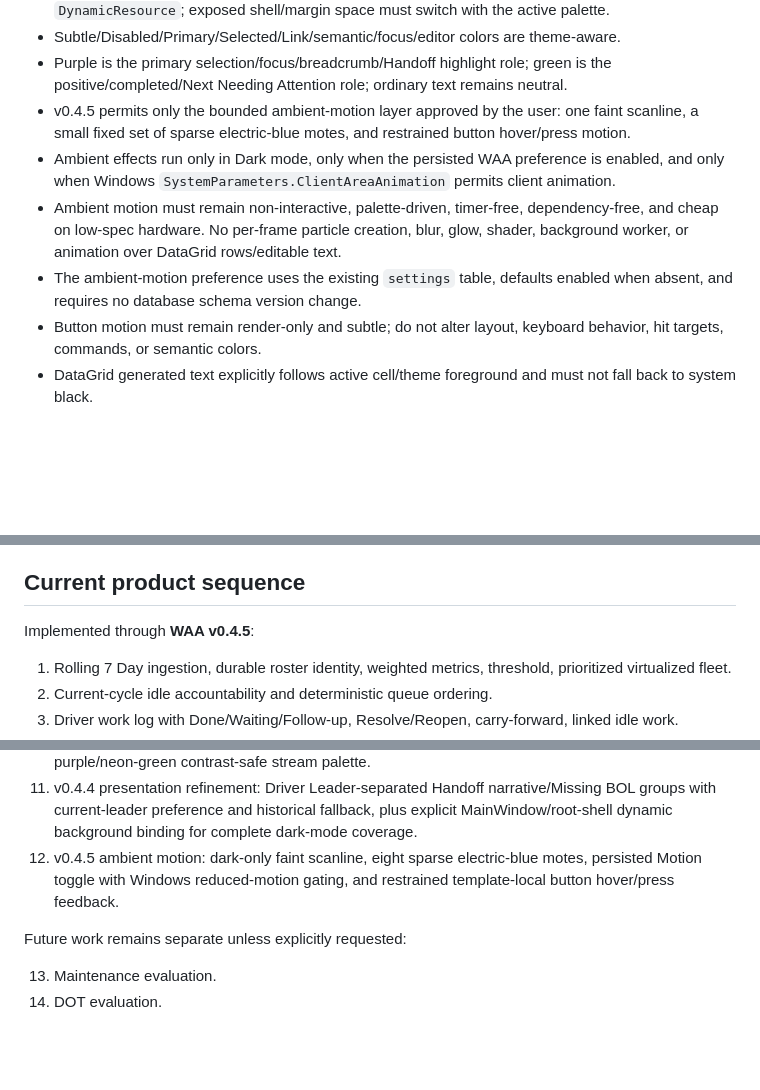
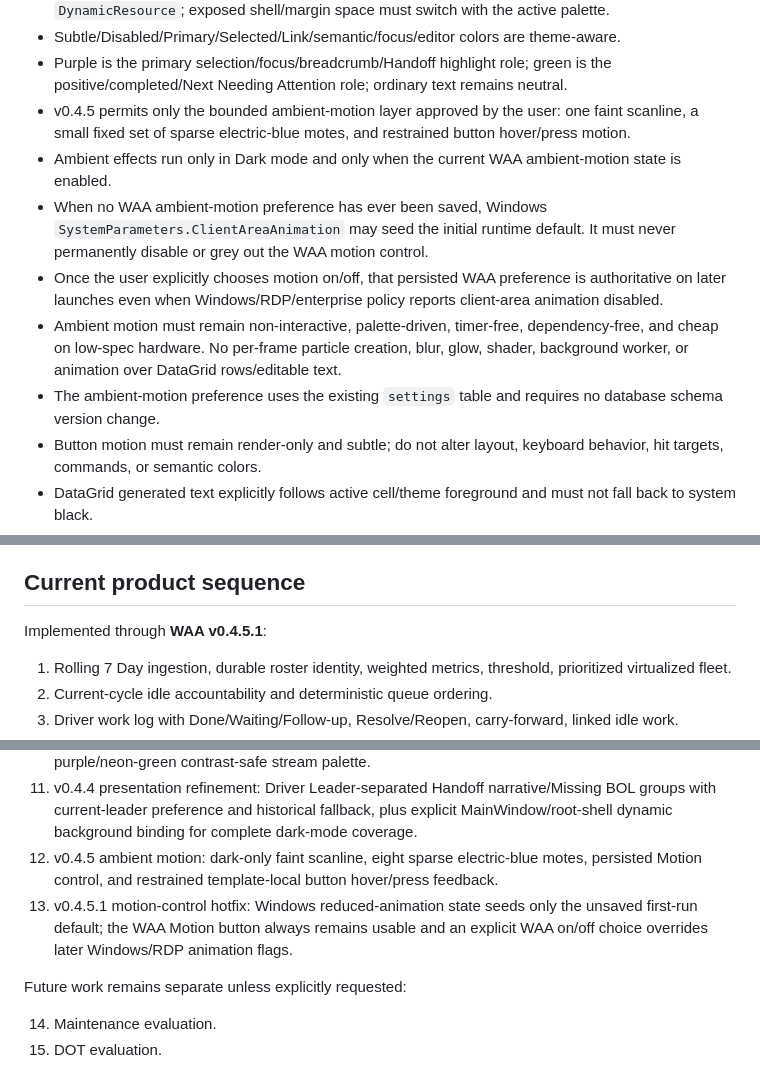
Before and after one commit to crazytaxzi/Waa, a Markdown page: AGENTS.md, 3 parts joined by grey strips. Rendered like a GitHub page; blank space fills up the shorter version.

Commit message:
Align repository rules with motion toggle hotfix

```diff
--- a/AGENTS.md
+++ b/AGENTS.md
@@ -87,9 +87,11 @@ WAA is a clean, driver-centric Windows work application. Current `main`, this fi
 - Subtle/Disabled/Primary/Selected/Link/semantic/focus/editor colors are theme-aware.
 - Purple is the primary selection/focus/breadcrumb/Handoff highlight role; green is the positive/completed/Next Needing Attention role; ordinary text remains neutral.
 - v0.4.5 permits only the bounded ambient-motion layer approved by the user: one faint scanline, a small fixed set of sparse electric-blue motes, and restrained button hover/press motion.
-- Ambient effects run only in Dark mode, only when the persisted WAA preference is enabled, and only when Windows `SystemParameters.ClientAreaAnimation` permits client animation.
+- Ambient effects run only in Dark mode and only when the current WAA ambient-motion state is enabled.
+- When no WAA ambient-motion preference has ever been saved, Windows `SystemParameters.ClientAreaAnimation` may seed the initial runtime default. It must never permanently disable or grey out the WAA motion control.
+- Once the user explicitly chooses motion on/off, that persisted WAA preference is authoritative on later launches even when Windows/RDP/enterprise policy reports client-area animation disabled.
 - Ambient motion must remain non-interactive, palette-driven, timer-free, dependency-free, and cheap on low-spec hardware. No per-frame particle creation, blur, glow, shader, background worker, or animation over DataGrid rows/editable text.
-- The ambient-motion preference uses the existing `settings` table, defaults enabled when absent, and requires no database schema version change.
+- The ambient-motion preference uses the existing `settings` table and requires no database schema version change.
 - Button motion must remain render-only and subtle; do not alter layout, keyboard behavior, hit targets, commands, or semantic colors.
 - DataGrid generated text explicitly follows active cell/theme foreground and must not fall back to system black.
 - Semantic state belongs in flags/enums; view-models do not expose WPF Brush/Color objects.
@@ -170,7 +172,7 @@ Unless explicitly reversed by the user, do not add or create placeholders for:
 
 ## Current product sequence
 
-Implemented through **WAA v0.4.5**:
+Implemented through **WAA v0.4.5.1**:
 
 1. Rolling 7 Day ingestion, durable roster identity, weighted metrics, threshold, prioritized virtualized fleet.
 2. Current-cycle idle accountability and deterministic queue ordering.
@@ -183,9 +185,10 @@ Implemented through **WAA v0.4.5**:
 9. v0.4.2 compact Handoff: alphabetical one-line driver narratives plus grouped `Missing BOLs:` order lists.
 10. v0.4.3 presentation refinement: denser virtualized Fleet Queue, compact Driver Code/Unit identity without duplicate Leader text, full-row click/Enter preserved, and centralized gunmetal/neon-purple/neon-green contrast-safe stream palette.
 11. v0.4.4 presentation refinement: Driver Leader-separated Handoff narrative/Missing BOL groups with current-leader preference and historical fallback, plus explicit MainWindow/root-shell dynamic background binding for complete dark-mode coverage.
-12. v0.4.5 ambient motion: dark-only faint scanline, eight sparse electric-blue motes, persisted Motion toggle with Windows reduced-motion gating, and restrained template-local button hover/press feedback.
+12. v0.4.5 ambient motion: dark-only faint scanline, eight sparse electric-blue motes, persisted Motion control, and restrained template-local button hover/press feedback.
+13. v0.4.5.1 motion-control hotfix: Windows reduced-animation state seeds only the unsaved first-run default; the WAA Motion button always remains usable and an explicit WAA on/off choice overrides later Windows/RDP animation flags.
 
 Future work remains separate unless explicitly requested:
 
-13. Maintenance evaluation.
-14. DOT evaluation.
+14. Maintenance evaluation.
+15. DOT evaluation.
```
